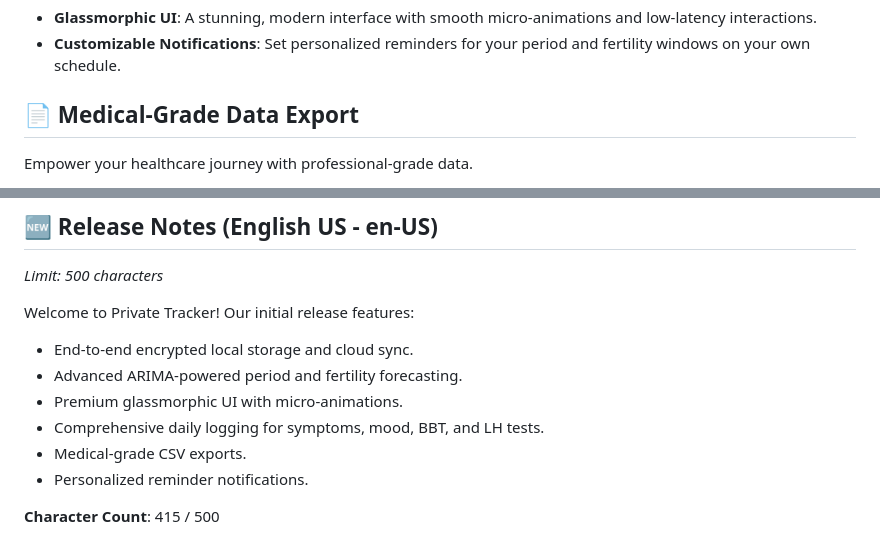
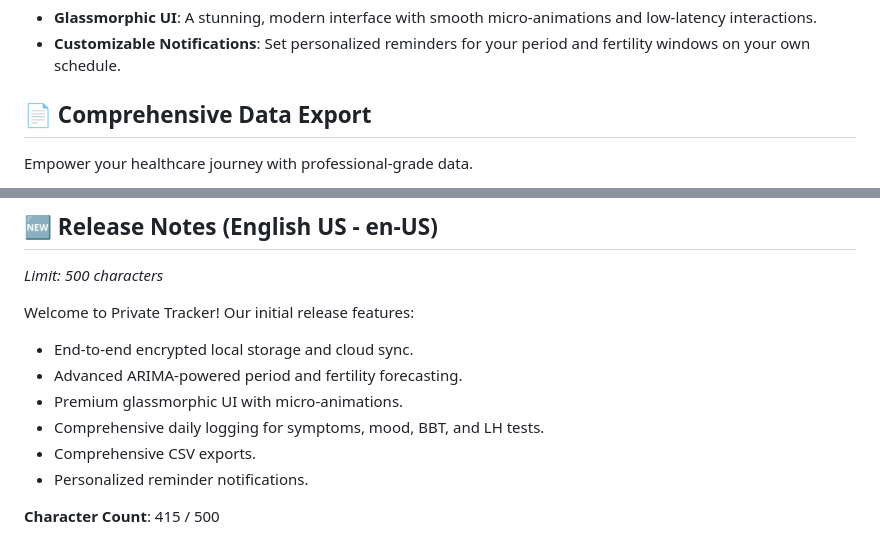
Before and after one commit to sungroa/private_tracker_app, a Markdown page: PLAY_STORE_LISTING.md, 2 parts joined by grey strips. Drawn GitHub-style.

```diff
--- a/PLAY_STORE_LISTING.md
+++ b/PLAY_STORE_LISTING.md
@@ -41,7 +41,7 @@ Health tracking should be a delight, not a chore.
 *   **Glassmorphic UI**: A stunning, modern interface with smooth micro-animations and low-latency interactions.
 *   **Customizable Notifications**: Set personalized reminders for your period and fertility windows on your own schedule.
 
-## 📄 Medical-Grade Data Export
+## 📄 Comprehensive Data Export
 Empower your healthcare journey with professional-grade data.
 
 *   **Journal-Style Exports**: Generate comprehensive, human-readable CSV reports of your symptoms, moods, and cycles.
@@ -73,7 +73,7 @@ Welcome to Private Tracker! Our initial release features:
 - Advanced ARIMA-powered period and fertility forecasting.
 - Premium glassmorphic UI with micro-animations.
 - Comprehensive daily logging for symptoms, mood, BBT, and LH tests.
-- Medical-grade CSV exports.
+- Comprehensive CSV exports.
 - Personalized reminder notifications.
 
 **Character Count**: 415 / 500
```
Also changed, not shown: README.md (+1 -1 lines).
